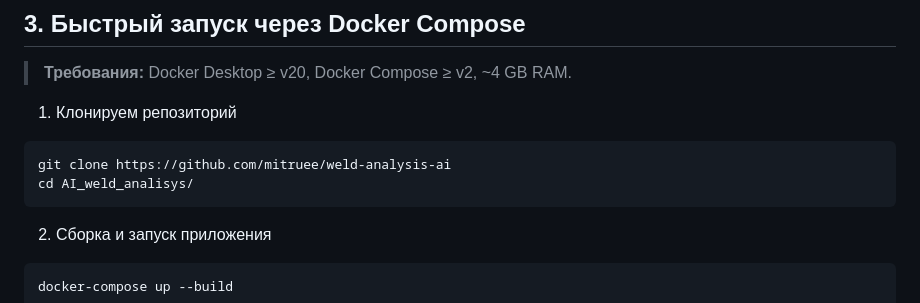
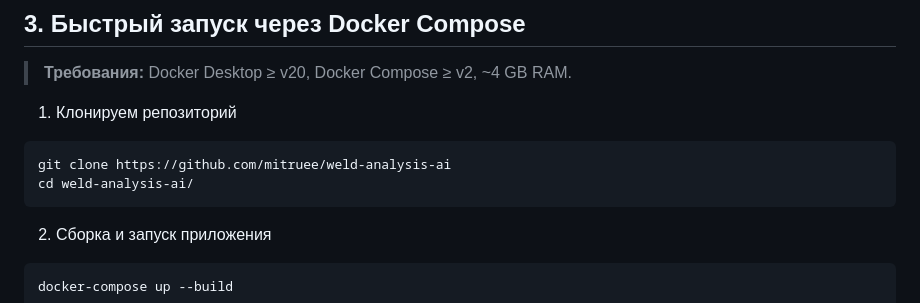
Before and after one commit to mitruee/weld-analysis-ai, a Markdown page: README.md, the part around the change. Drawn GitHub-style.

````diff
--- a/README.md
+++ b/README.md
@@ -46,7 +46,7 @@
 1) Клонируем репозиторий
 ```bash
 git clone https://github.com/mitruee/weld-analysis-ai
-cd AI_weld_analisys/
+cd weld-analysis-ai/
 ```
 2) Сборка и запуск приложения
 ```bash
````
